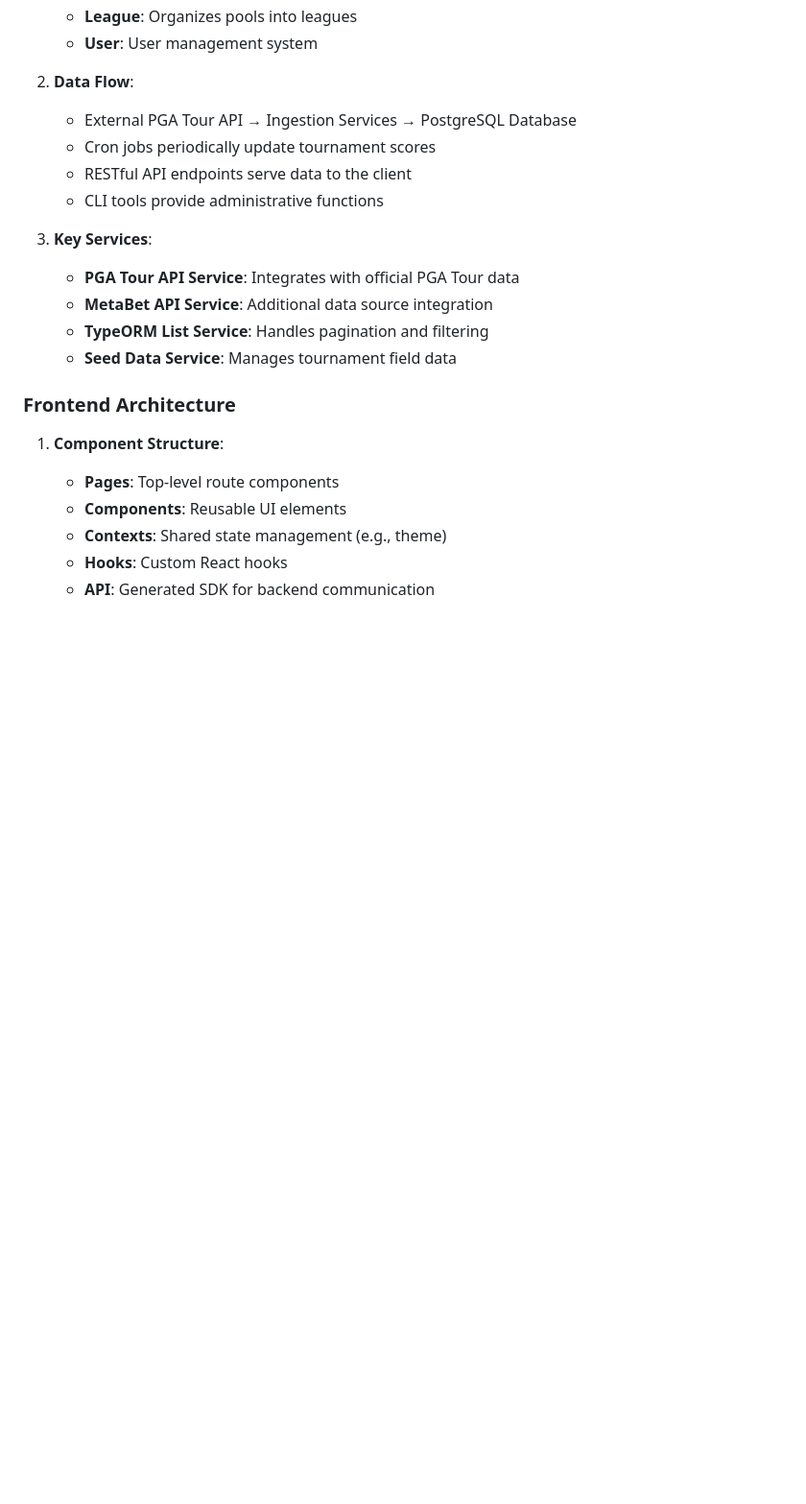
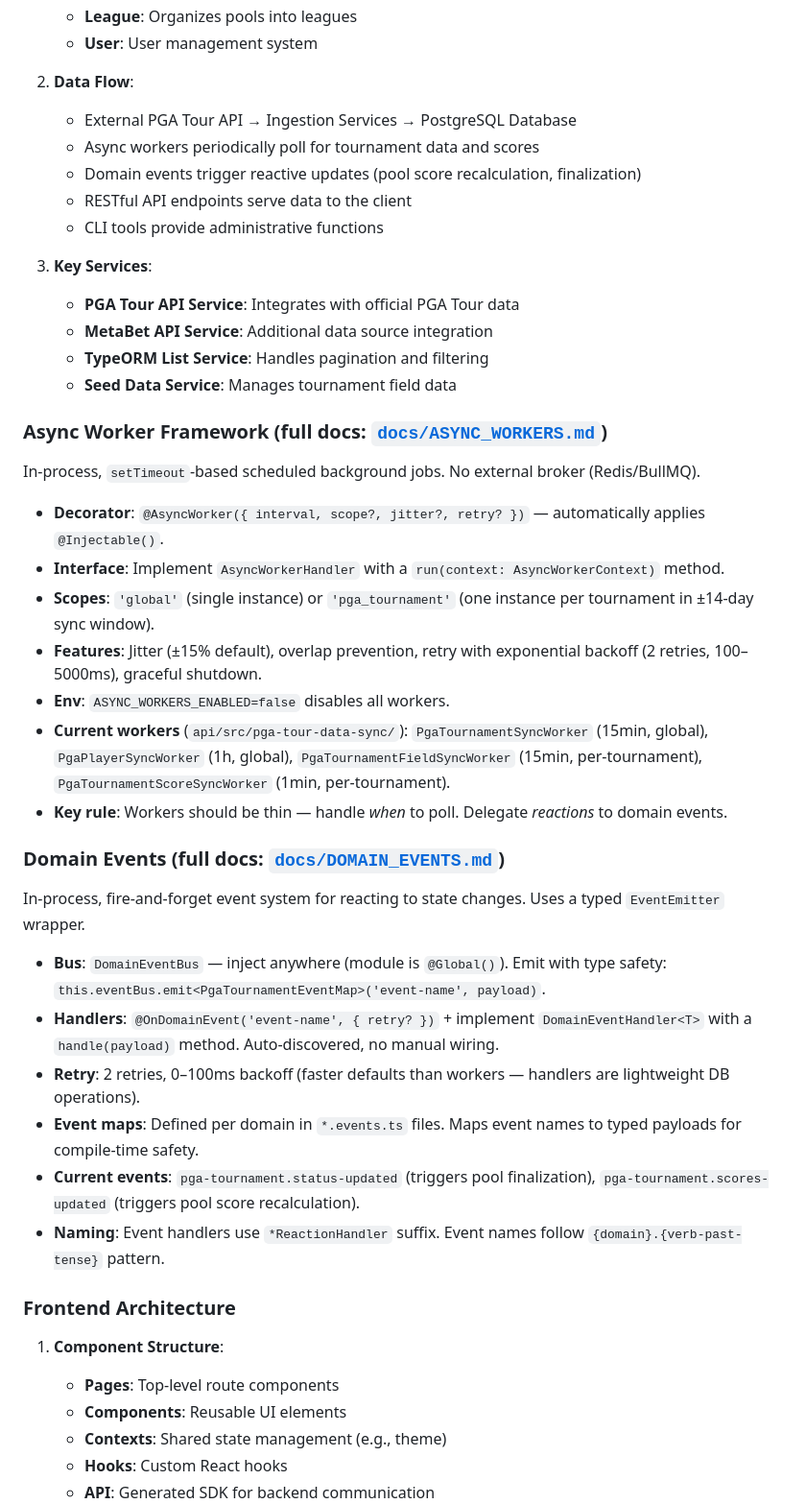
Before and after one commit to Drew-Kimberly/pga-pool, a Markdown page: CLAUDE.md, the part around the change. Shown at 96% size. Drawn GitHub-style; blank space fills up the shorter version.

```diff
--- a/CLAUDE.md
+++ b/CLAUDE.md
@@ -104,7 +104,8 @@ yarn --cwd client test
 
 2. **Data Flow**:
    - External PGA Tour API → Ingestion Services → PostgreSQL Database
-   - Cron jobs periodically update tournament scores
+   - Async workers periodically poll for tournament data and scores
+   - Domain events trigger reactive updates (pool score recalculation, finalization)
    - RESTful API endpoints serve data to the client
    - CLI tools provide administrative functions
 
@@ -113,6 +114,29 @@ yarn --cwd client test
    - **MetaBet API Service**: Additional data source integration
    - **TypeORM List Service**: Handles pagination and filtering
    - **Seed Data Service**: Manages tournament field data
+
+### Async Worker Framework (full docs: [`docs/ASYNC_WORKERS.md`](docs/ASYNC_WORKERS.md))
+
+In-process, `setTimeout`-based scheduled background jobs. No external broker (Redis/BullMQ).
+
+- **Decorator**: `@AsyncWorker({ interval, scope?, jitter?, retry? })` — automatically applies `@Injectable()`.
+- **Interface**: Implement `AsyncWorkerHandler` with a `run(context: AsyncWorkerContext)` method.
+- **Scopes**: `'global'` (single instance) or `'pga_tournament'` (one instance per tournament in ±14-day sync window).
+- **Features**: Jitter (±15% default), overlap prevention, retry with exponential backoff (2 retries, 100–5000ms), graceful shutdown.
+- **Env**: `ASYNC_WORKERS_ENABLED=false` disables all workers.
+- **Current workers** (`api/src/pga-tour-data-sync/`): `PgaTournamentSyncWorker` (15min, global), `PgaPlayerSyncWorker` (1h, global), `PgaTournamentFieldSyncWorker` (15min, per-tournament), `PgaTournamentScoreSyncWorker` (1min, per-tournament).
+- **Key rule**: Workers should be thin — handle *when* to poll. Delegate *reactions* to domain events.
+
+### Domain Events (full docs: [`docs/DOMAIN_EVENTS.md`](docs/DOMAIN_EVENTS.md))
+
+In-process, fire-and-forget event system for reacting to state changes. Uses a typed `EventEmitter` wrapper.
+
+- **Bus**: `DomainEventBus` — inject anywhere (module is `@Global()`). Emit with type safety: `this.eventBus.emit<PgaTournamentEventMap>('event-name', payload)`.
+- **Handlers**: `@OnDomainEvent('event-name', { retry? })` + implement `DomainEventHandler<T>` with a `handle(payload)` method. Auto-discovered, no manual wiring.
+- **Retry**: 2 retries, 0–100ms backoff (faster defaults than workers — handlers are lightweight DB operations).
+- **Event maps**: Defined per domain in `*.events.ts` files. Maps event names to typed payloads for compile-time safety.
+- **Current events**: `pga-tournament.status-updated` (triggers pool finalization), `pga-tournament.scores-updated` (triggers pool score recalculation).
+- **Naming**: Event handlers use `*ReactionHandler` suffix. Event names follow `{domain}.{verb-past-tense}` pattern.
 
 ### Frontend Architecture
 
```
Also changed, not shown: docs/ASYNC_WORKERS.md (added, +195 -0 lines), docs/DOMAIN_EVENTS.md (added, +228 -0 lines).
